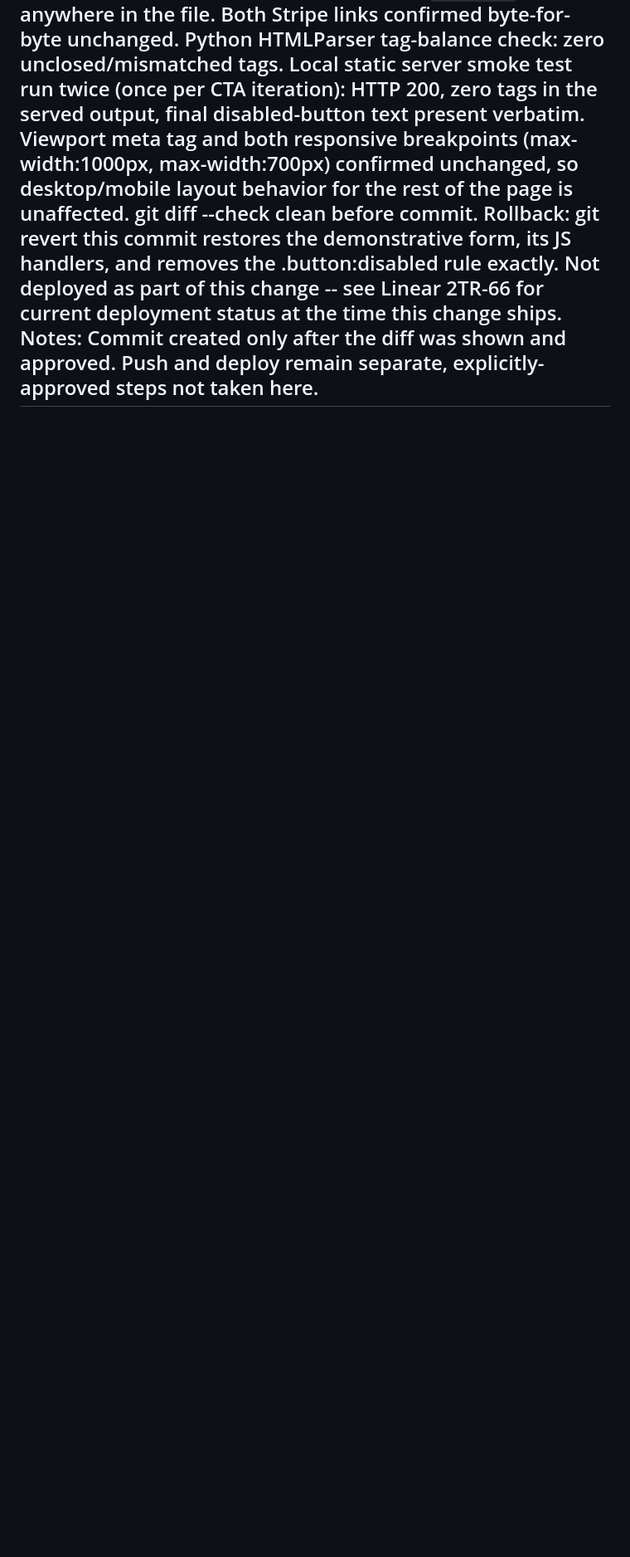
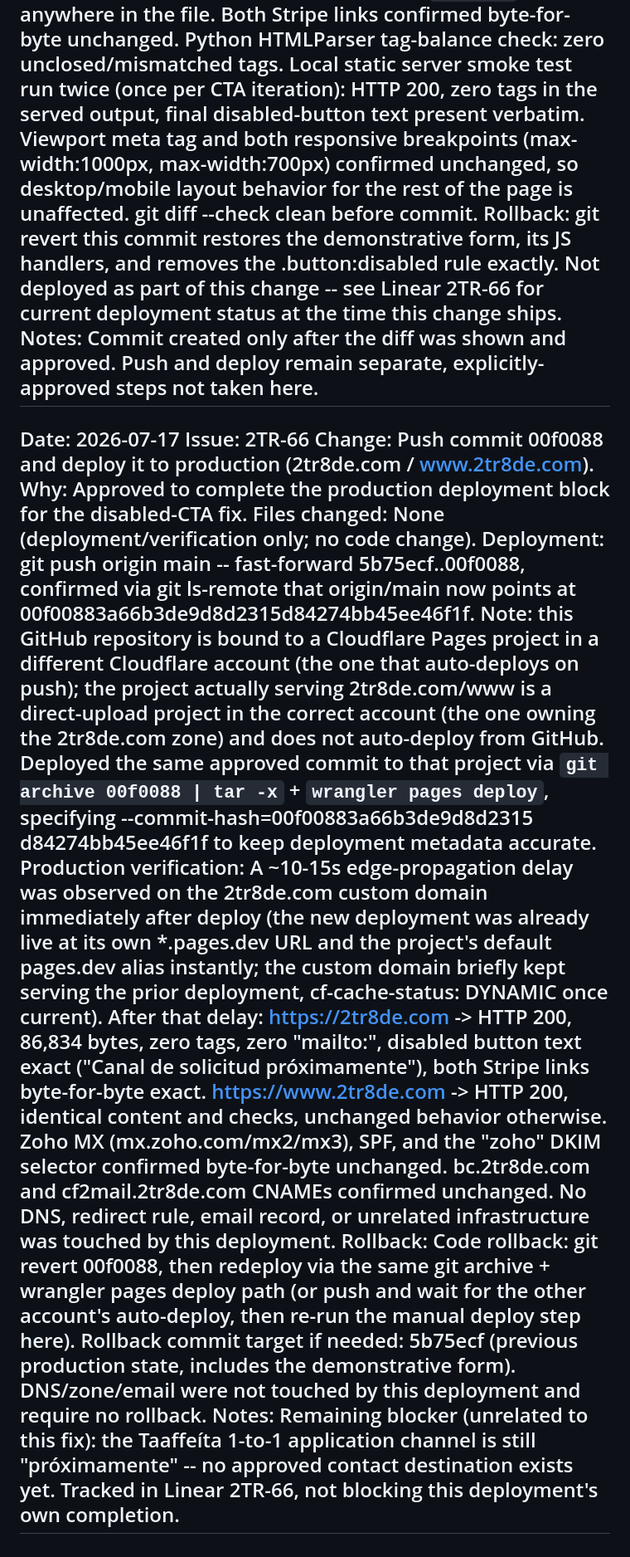
Before and after one commit to jr231823-hue/2tr8de-trading-algoritmico, a Markdown page: CHANGELOG_AI.md, the part around the change. Shown at 83% size. GitHub-like rendering; blank space fills up the shorter version.

Commit message:
docs(changelog): record production deployment and verification for 00f0088

```diff
--- a/CHANGELOG_AI.md
+++ b/CHANGELOG_AI.md
@@ -158,3 +158,50 @@ Notes:            Commit created only after the diff was shown and approved.
                   Push and deploy remain separate, explicitly-approved steps
                   not taken here.
 ---
+Date:             2026-07-17
+Issue:            2TR-66
+Change:           Push commit 00f0088 and deploy it to production
+                  (2tr8de.com / www.2tr8de.com).
+Why:              Approved to complete the production deployment block for
+                  the disabled-CTA fix.
+Files changed:    None (deployment/verification only; no code change).
+Deployment:       git push origin main -- fast-forward 5b75ecf..00f0088,
+                  confirmed via git ls-remote that origin/main now points at
+                  00f00883a66b3de9d8d2315d84274bb45ee46f1f. Note: this GitHub
+                  repository is bound to a Cloudflare Pages project in a
+                  different Cloudflare account (the one that auto-deploys on
+                  push); the project actually serving 2tr8de.com/www is a
+                  direct-upload project in the correct account (the one
+                  owning the 2tr8de.com zone) and does not auto-deploy from
+                  GitHub. Deployed the same approved commit to that project
+                  via `git archive 00f0088 | tar -x` + `wrangler pages
+                  deploy`, specifying --commit-hash=00f00883a66b3de9d8d2315
+                  d84274bb45ee46f1f to keep deployment metadata accurate.
+Production verification: A ~10-15s edge-propagation delay was observed on
+                  the 2tr8de.com custom domain immediately after deploy (the
+                  new deployment was already live at its own *.pages.dev URL
+                  and the project's default pages.dev alias instantly; the
+                  custom domain briefly kept serving the prior deployment,
+                  cf-cache-status: DYNAMIC once current). After that delay:
+                  https://2tr8de.com -> HTTP 200, 86,834 bytes, zero <form>
+                  tags, zero "mailto:", disabled button text exact ("Canal de
+                  solicitud próximamente"), both Stripe links byte-for-byte
+                  exact. https://www.2tr8de.com -> HTTP 200, identical
+                  content and checks, unchanged behavior otherwise. Zoho MX
+                  (mx.zoho.com/mx2/mx3), SPF, and the "zoho" DKIM selector
+                  confirmed byte-for-byte unchanged. bc.2tr8de.com and
+                  cf2mail.2tr8de.com CNAMEs confirmed unchanged. No DNS,
+                  redirect rule, email record, or unrelated infrastructure
+                  was touched by this deployment.
+Rollback:         Code rollback: git revert 00f0088, then redeploy via the
+                  same git archive + wrangler pages deploy path (or push and
+                  wait for the other account's auto-deploy, then re-run the
+                  manual deploy step here). Rollback commit target if needed:
+                  5b75ecf (previous production state, includes the
+                  demonstrative form). DNS/zone/email were not touched by
+                  this deployment and require no rollback.
+Notes:            Remaining blocker (unrelated to this fix): the Taaffeíta
+                  1-to-1 application channel is still "próximamente" -- no
+                  approved contact destination exists yet. Tracked in Linear
+                  2TR-66, not blocking this deployment's own completion.
+---
```
